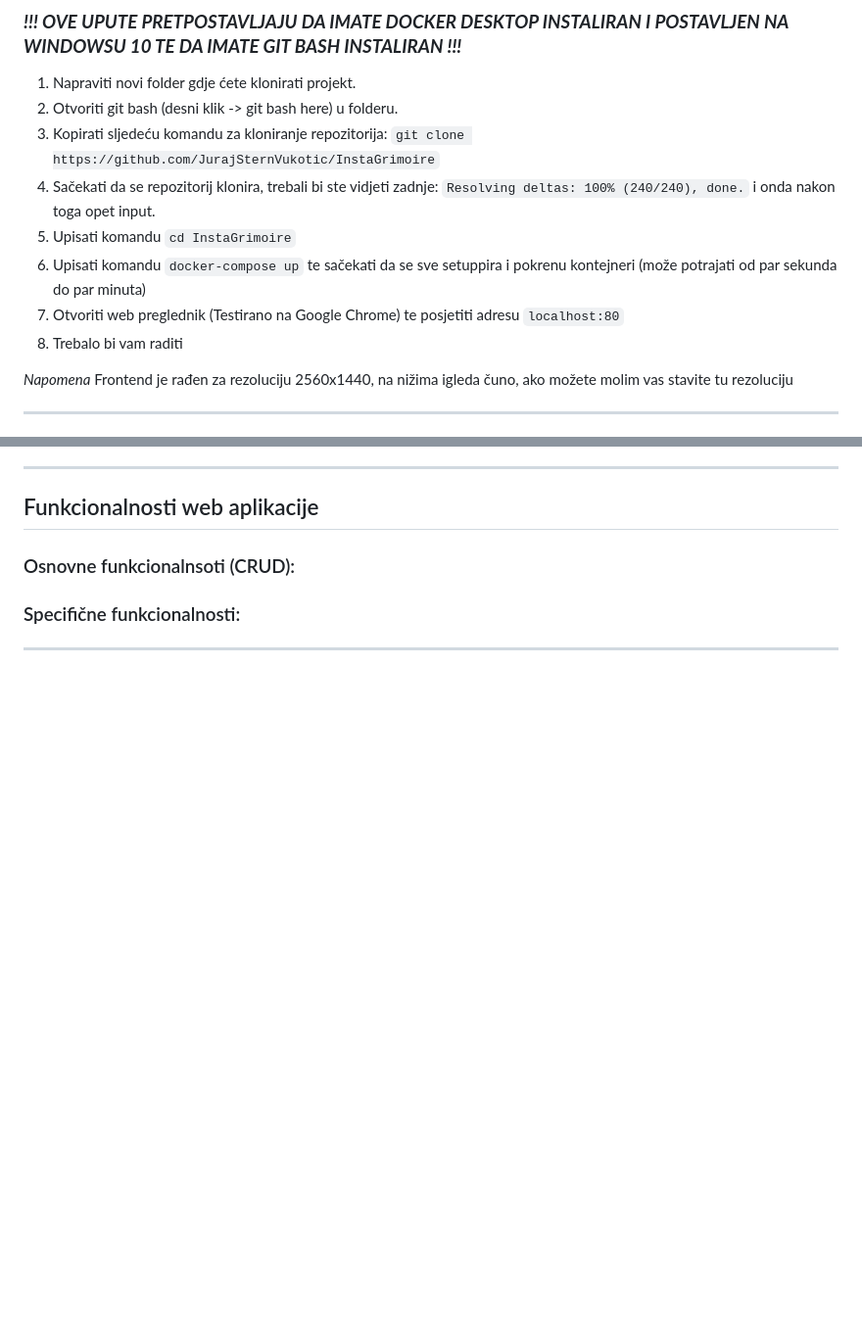
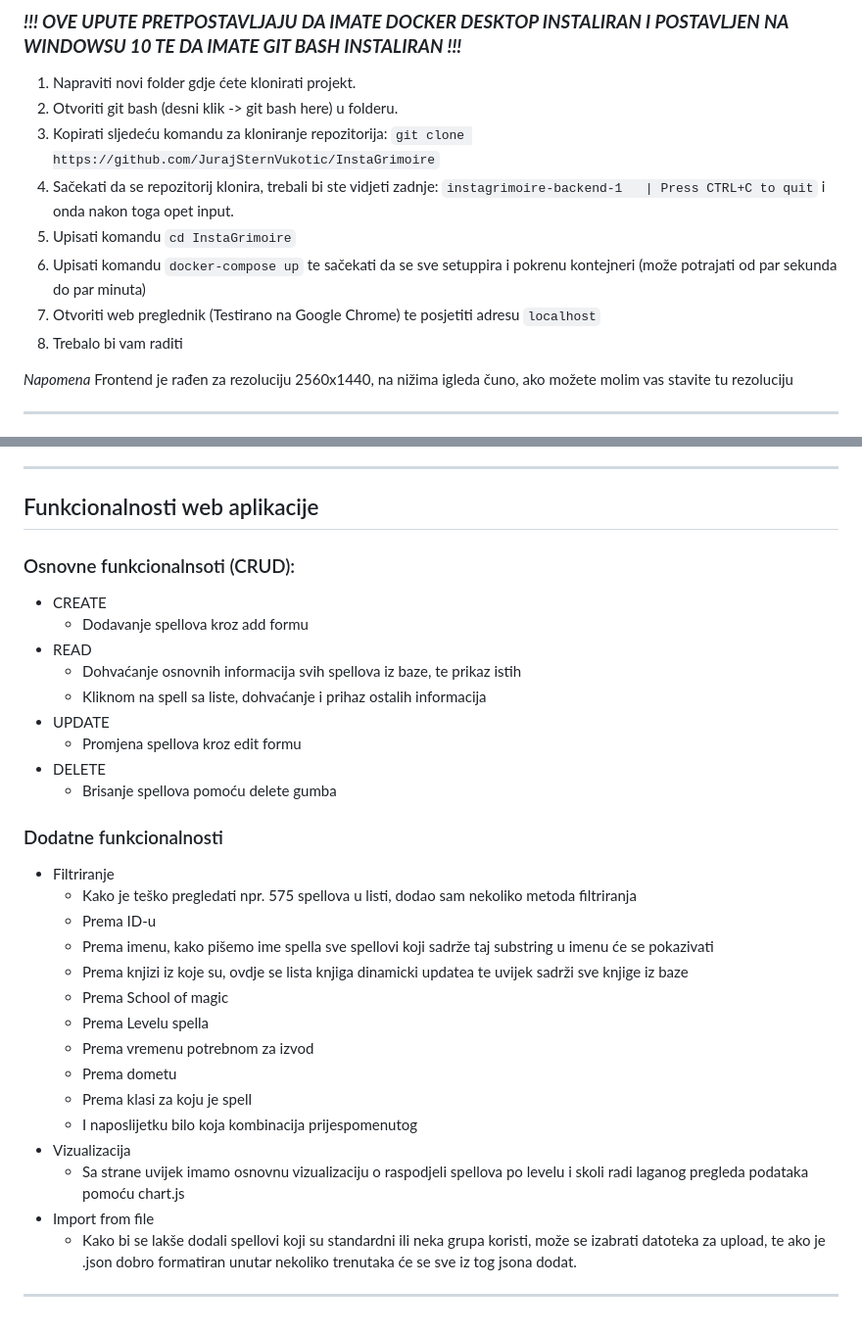
Before and after one commit to JurajSternVukotic/InstaGrimoire, a Markdown page: README.MD, 2 parts joined by grey strips. Shown at 98% size. Drawn GitHub-style; blank space fills up the shorter version.

Commit message:
final readme updates

````diff
--- a/README.MD
+++ b/README.MD
@@ -14,10 +14,10 @@ ___
 1. Napraviti novi folder gdje ćete klonirati projekt.
 2. Otvoriti git bash (desni klik -> git bash here) u folderu.
 3. Kopirati sljedeću komandu za kloniranje repozitorija: ```git clone https://github.com/JurajSternVukotic/InstaGrimoire```
-4. Sačekati da se repozitorij klonira, trebali bi ste vidjeti zadnje: ```Resolving deltas: 100% (240/240), done.``` i onda nakon toga opet input.
+4. Sačekati da se repozitorij klonira, trebali bi ste vidjeti zadnje: ```instagrimoire-backend-1   | Press CTRL+C to quit``` i onda nakon toga opet input.
 5. Upisati komandu ```cd InstaGrimoire```
 6. Upisati komandu ```docker-compose up``` te sačekati da se sve setuppira i pokrenu kontejneri (može potrajati od par sekunda do par minuta)
-7. Otvoriti web preglednik (Testirano na Google Chrome) te posjetiti adresu ```localhost:80```
+7. Otvoriti web preglednik (Testirano na Google Chrome) te posjetiti adresu ```localhost```
 8. Trebalo bi vam raditi
 
 *Napomena* Frontend je rađen za rezoluciju 2560x1440, na nižima igleda čuno, ako možete molim vas stavite tu rezoluciju
@@ -92,7 +92,30 @@ ___
 ## Funkcionalnosti web aplikacije
 
 ### Osnovne funkcionalnsoti (CRUD):
+- CREATE
+  - Dodavanje spellova kroz add formu
+- READ
+  - Dohvaćanje osnovnih informacija svih spellova iz baze, te prikaz istih
+  - Kliknom na spell sa liste, dohvaćanje i prihaz ostalih informacija
+- UPDATE
+  - Promjena spellova kroz edit formu
+- DELETE
+  - Brisanje spellova pomoću delete gumba
 
-### Specifične funkcionalnosti:
-
+### Dodatne funkcionalnosti
+- Filtriranje
+  - Kako je teško pregledati npr. 575 spellova u listi, dodao sam nekoliko metoda filtriranja
+  - Prema ID-u
+  - Prema imenu, kako pišemo ime spella sve spellovi koji sadrže taj substring u imenu će se pokazivati
+  - Prema knjizi iz koje su, ovdje se lista knjiga dinamicki updatea te uvijek sadrži sve knjige iz baze
+  - Prema School of magic
+  - Prema Levelu spella
+  - Prema vremenu potrebnom za izvod
+  - Prema dometu
+  - Prema klasi za koju je spell
+  - I naposlijetku bilo koja kombinacija prijespomenutog
+- Vizualizacija
+  - Sa strane uvijek imamo osnovnu vizualizaciju o raspodjeli spellova po levelu i skoli radi laganog pregleda podataka pomoću chart.js
+- Import from file
+  - Kako bi se lakše dodali spellovi koji su standardni ili neka grupa koristi, može se izabrati datoteka za upload, te ako je .json dobro formatiran unutar nekoliko trenutaka će se sve iz tog jsona dodat.
 ___
````
